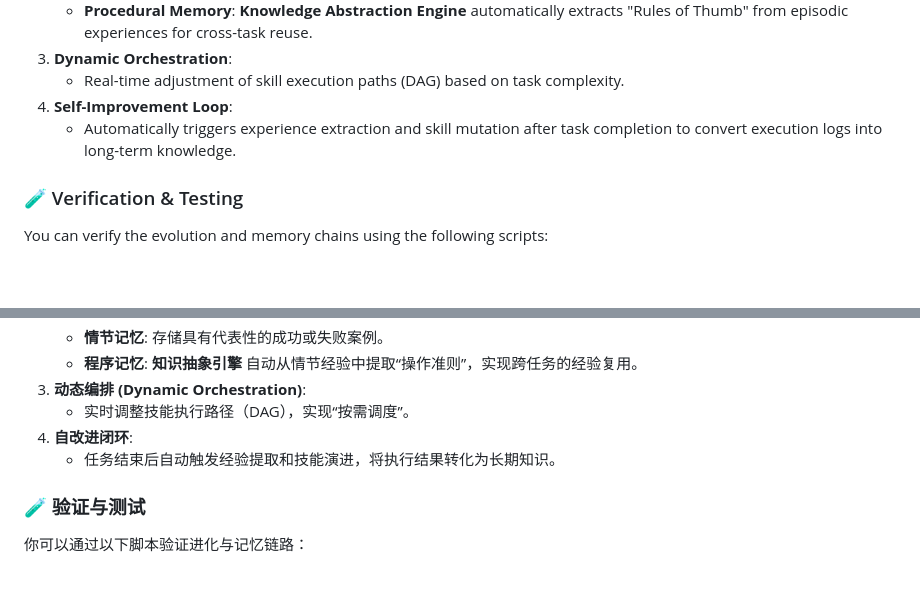
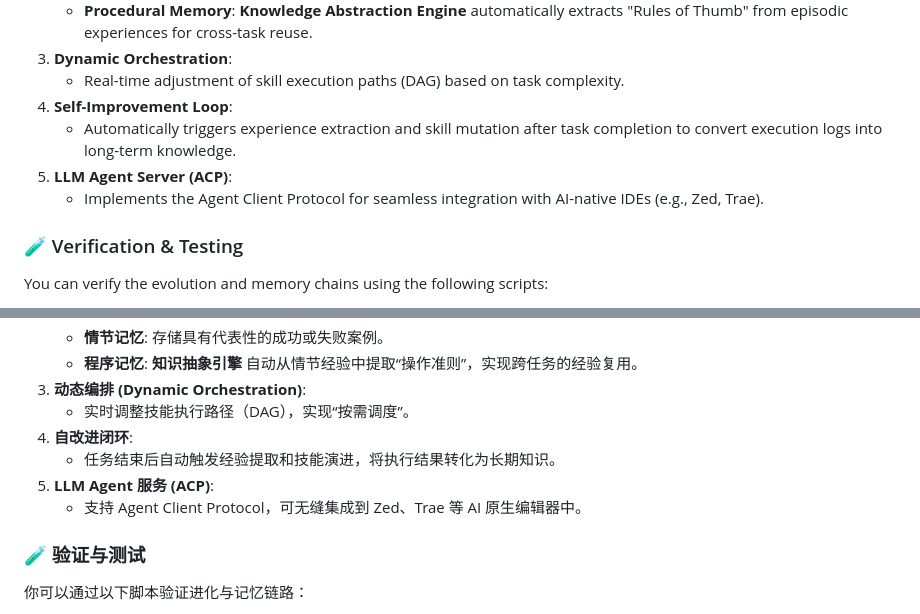
Before and after one commit to vixuowis/FinAgent-Evo, a Markdown page: README.md, 2 parts joined by grey strips. Drawn GitHub-style; blank space fills up the shorter version.

Commit message:
Docs: Emphasize LLM-driven nature and ACP support in README

```diff
--- a/README.md
+++ b/README.md
@@ -20,6 +20,8 @@
    - Real-time adjustment of skill execution paths (DAG) based on task complexity.
 4. **Self-Improvement Loop**:
    - Automatically triggers experience extraction and skill mutation after task completion to convert execution logs into long-term knowledge.
+5. **LLM Agent Server (ACP)**:
+   - Implements the Agent Client Protocol for seamless integration with AI-native IDEs (e.g., Zed, Trae).
 
 ### 🧪 Verification & Testing
 You can verify the evolution and memory chains using the following scripts:
@@ -70,6 +72,8 @@ uv run python -m src.server
    - 实时调整技能执行路径（DAG），实现“按需调度”。
 4. **自改进闭环**:
    - 任务结束后自动触发经验提取和技能演进，将执行结果转化为长期知识。
+5. **LLM Agent 服务 (ACP)**:
+   - 支持 Agent Client Protocol，可无缝集成到 Zed、Trae 等 AI 原生编辑器中。
 
 ### 🧪 验证与测试
 你可以通过以下脚本验证进化与记忆链路：
```
